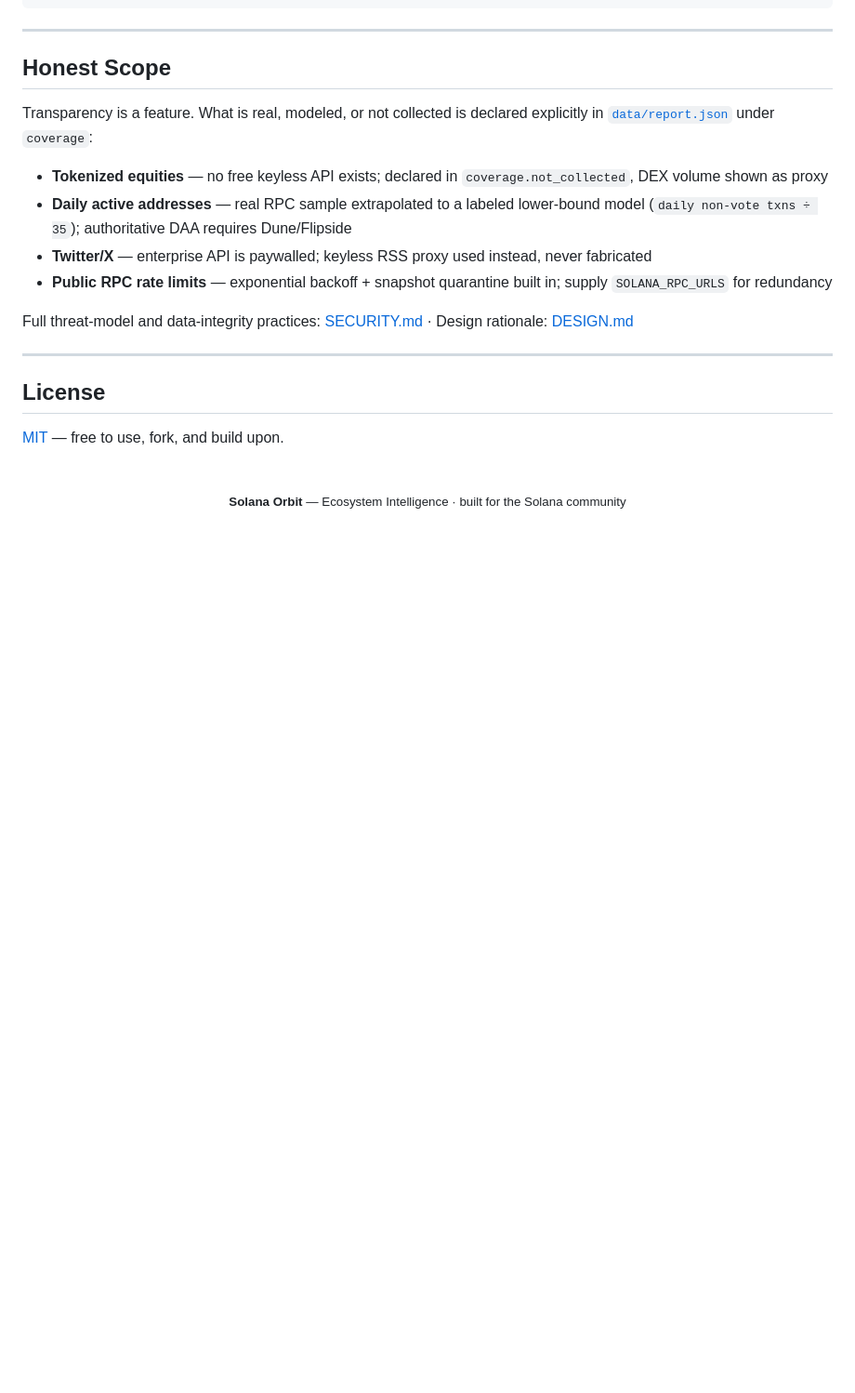
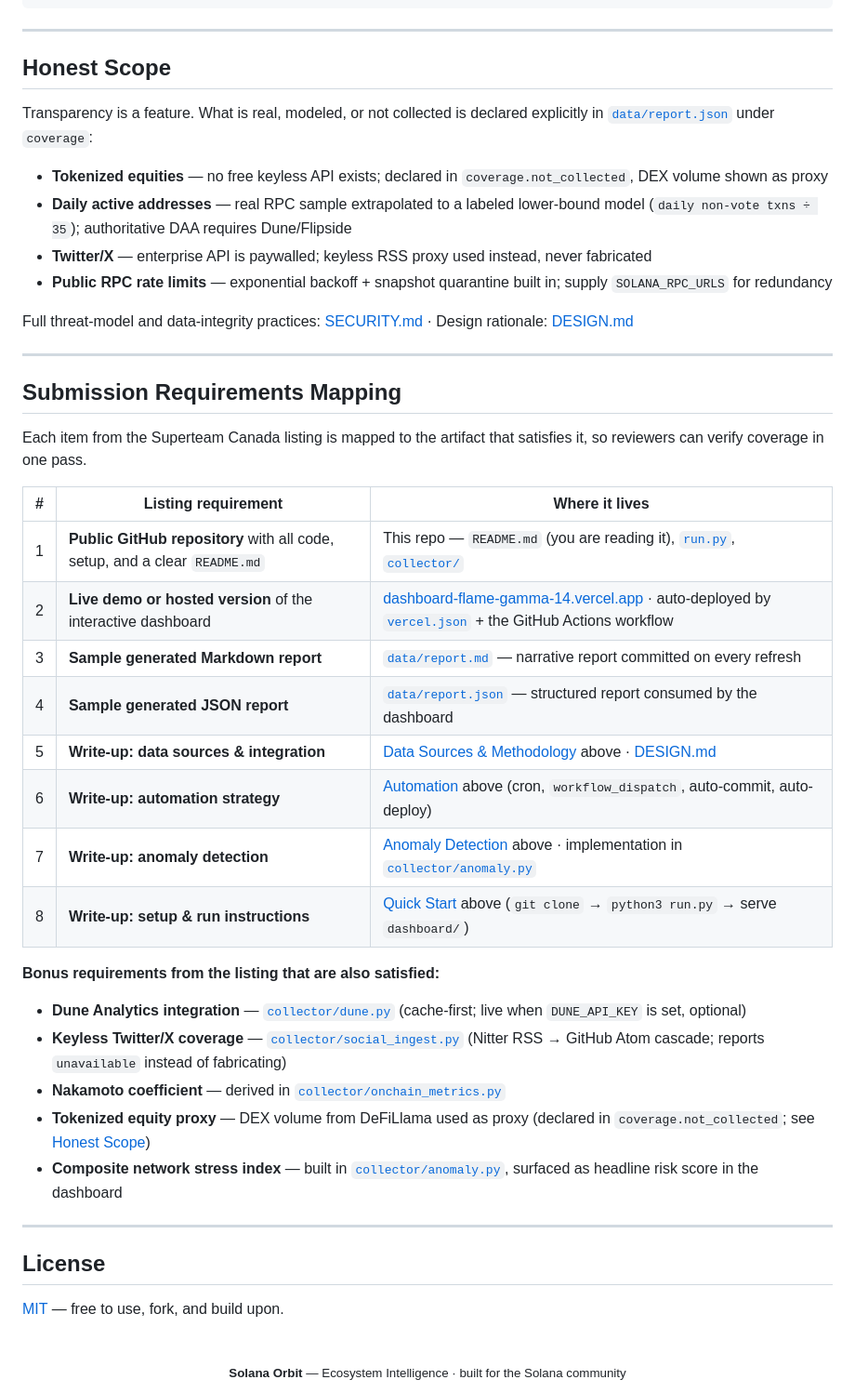
Before and after one commit to Edgywol/Solana_Ecosystem, a Markdown page: README.md, the part around the change. Shown at 93% size. GitHub-like rendering; blank space fills up the shorter version.

Commit message:
docs: add submission requirements mapping table
Maps each Superteam Canada listing requirement to artifact
in repo for one-pass reviewer verification. Includes bonus
requirements coverage.

```diff
--- a/README.md
+++ b/README.md
@@ -206,6 +206,31 @@ Full threat-model and data-integrity practices: [SECURITY.md](SECURITY.md) · De
 
 ---
 
+## Submission Requirements Mapping
+
+Each item from the Superteam Canada listing is mapped to the artifact that satisfies it, so reviewers can verify coverage in one pass.
+
+| # | Listing requirement | Where it lives |
+|---|---|---|
+| 1 | **Public GitHub repository** with all code, setup, and a clear `README.md` | This repo — `README.md` (you are reading it), [`run.py`](run.py), [`collector/`](collector/) |
+| 2 | **Live demo or hosted version** of the interactive dashboard | [dashboard-flame-gamma-14.vercel.app](https://dashboard-flame-gamma-14.vercel.app) · auto-deployed by [`vercel.json`](vercel.json) + the GitHub Actions workflow |
+| 3 | **Sample generated Markdown report** | [`data/report.md`](data/report.md) — narrative report committed on every refresh |
+| 4 | **Sample generated JSON report** | [`data/report.json`](data/report.json) — structured report consumed by the dashboard |
+| 5 | **Write-up: data sources & integration** | [Data Sources & Methodology](#data-sources--methodology) above · [DESIGN.md](DESIGN.md) |
+| 6 | **Write-up: automation strategy** | [Automation](#automation) above (cron, `workflow_dispatch`, auto-commit, auto-deploy) |
+| 7 | **Write-up: anomaly detection** | [Anomaly Detection](#anomaly-detection) above · implementation in [`collector/anomaly.py`](collector/anomaly.py) |
+| 8 | **Write-up: setup & run instructions** | [Quick Start](#quick-start) above (`git clone` → `python3 run.py` → serve `dashboard/`) |
+
+**Bonus requirements from the listing that are also satisfied:**
+
+- **Dune Analytics integration** — [`collector/dune.py`](collector/dune.py) (cache-first; live when `DUNE_API_KEY` is set, optional)
+- **Keyless Twitter/X coverage** — [`collector/social_ingest.py`](collector/social_ingest.py) (Nitter RSS → GitHub Atom cascade; reports `unavailable` instead of fabricating)
+- **Nakamoto coefficient** — derived in [`collector/onchain_metrics.py`](collector/onchain_metrics.py)
+- **Tokenized equity proxy** — DEX volume from DeFiLlama used as proxy (declared in `coverage.not_collected`; see [Honest Scope](#honest-scope))
+- **Composite network stress index** — built in [`collector/anomaly.py`](collector/anomaly.py), surfaced as headline risk score in the dashboard
+
+---
+
 ## License
 
 [MIT](LICENSE) — free to use, fork, and build upon.
```
